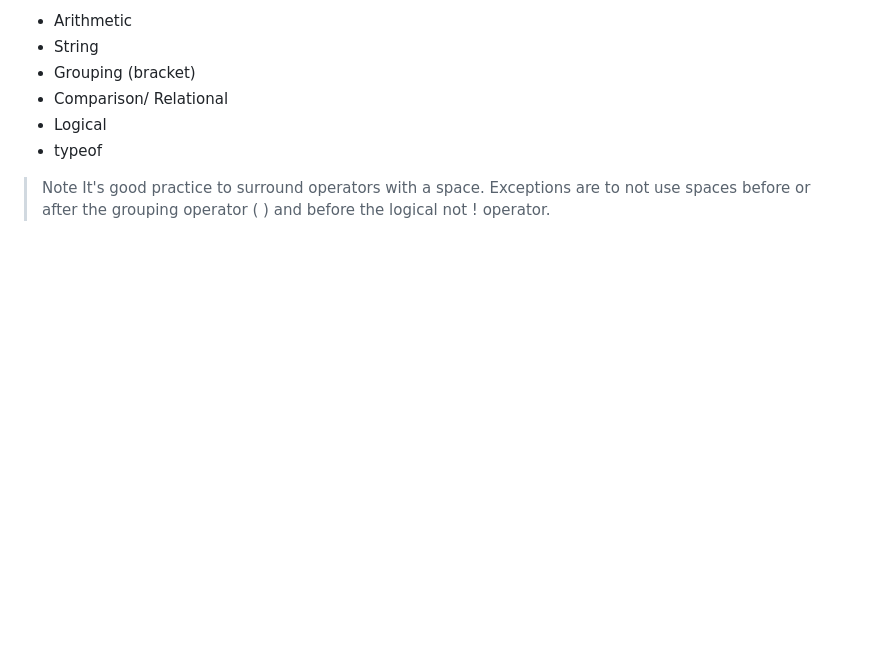
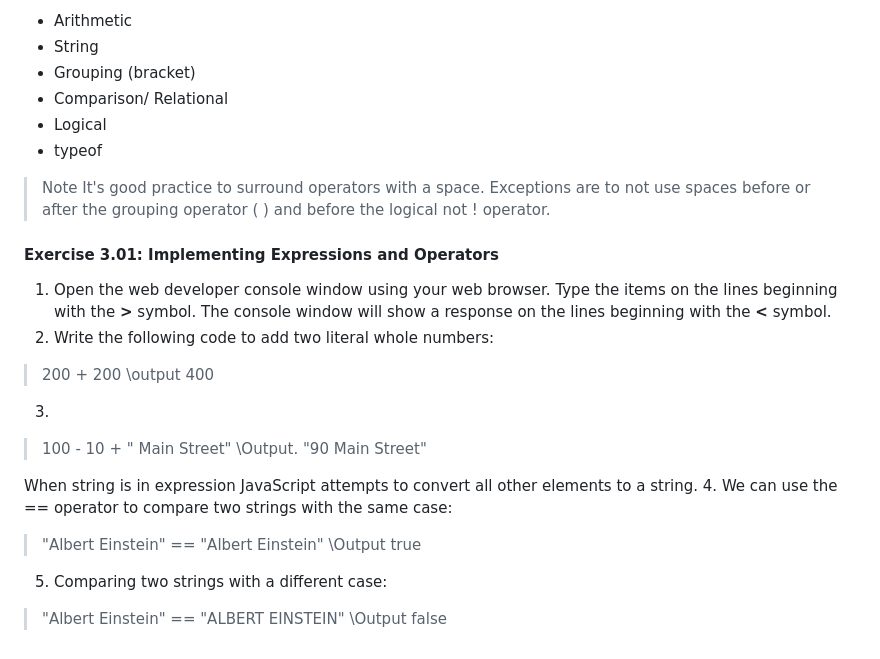
Before and after one commit to Tbseddy/JavaScript-Training, a Markdown page: readme.md, the part around the change. GitHub-like rendering; blank space fills up the shorter version.

Commit message:
comparing two strings with a different case

```diff
--- a/readme.md
+++ b/readme.md
@@ -140,3 +140,25 @@ The operators we look at can be grouped as follows:
 
 > Note
  It's good practice to surround operators with a space. Exceptions are to not use spaces before or after the grouping operator ( ) and before the logical not ! operator.
+
+ #### Exercise 3.01: Implementing Expressions and Operators
+ 1. Open the web developer console window using your web browser.
+Type the items on the lines beginning with the **>** symbol. The console window will show a response on the lines beginning with the **<** symbol.
+ 2. Write the following code to add two literal whole numbers:
+ > 200 + 200
+ \\output
+  400
+3.
+ > 100 - 10 + " Main Street"
+   \\Output.
+   "90 Main Street"
+
+When string is in expression JavaScript attempts to convert all other elements to a string.
+4.  We can use the == operator to compare two strings with the same case:
+> "Albert Einstein" == "Albert Einstein"
+  \\Output
+  true
+5. Comparing two strings with a different case:
+> "Albert Einstein" == "ALBERT EINSTEIN"
+> \\Output
+> false
```
